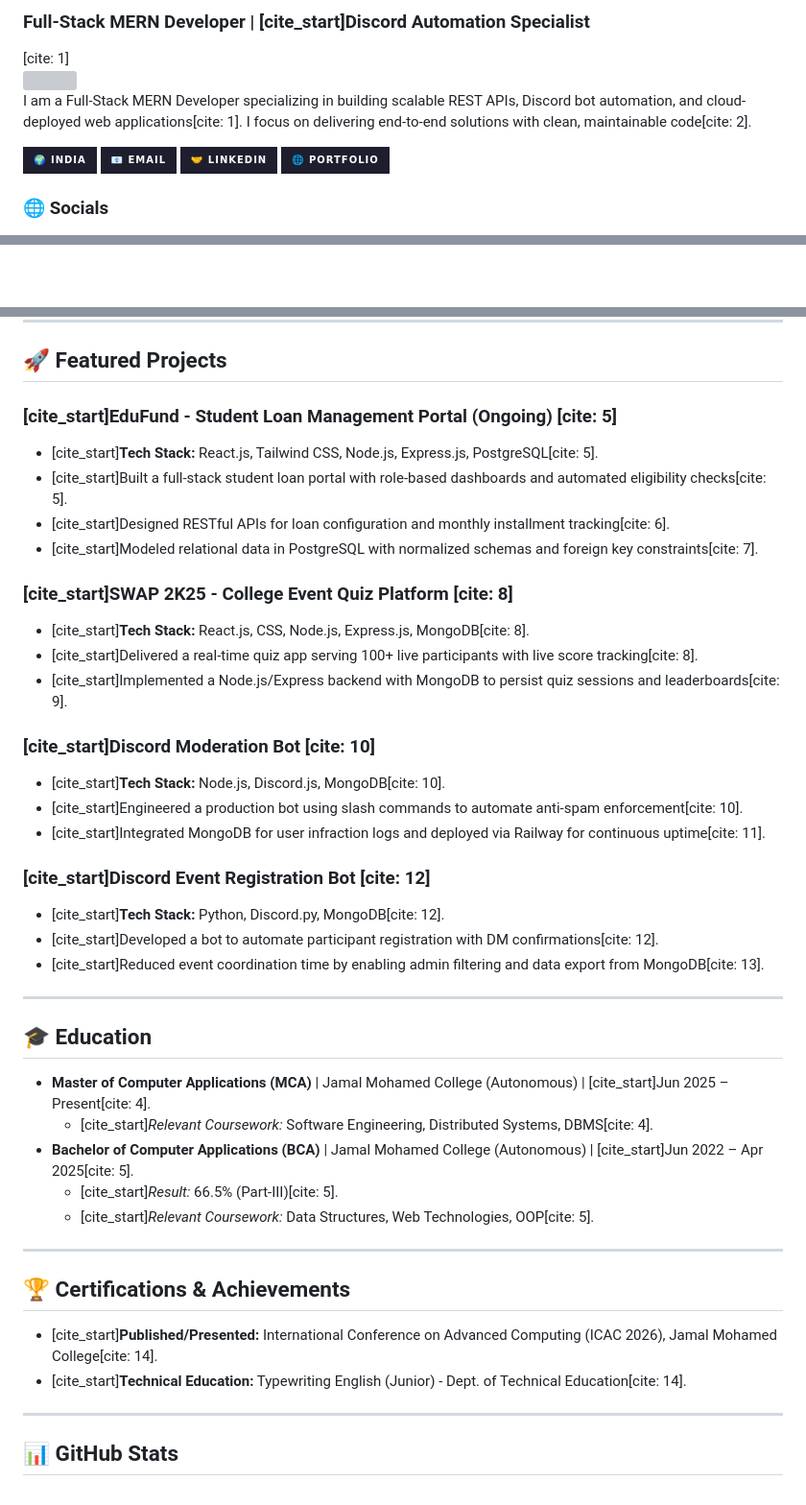
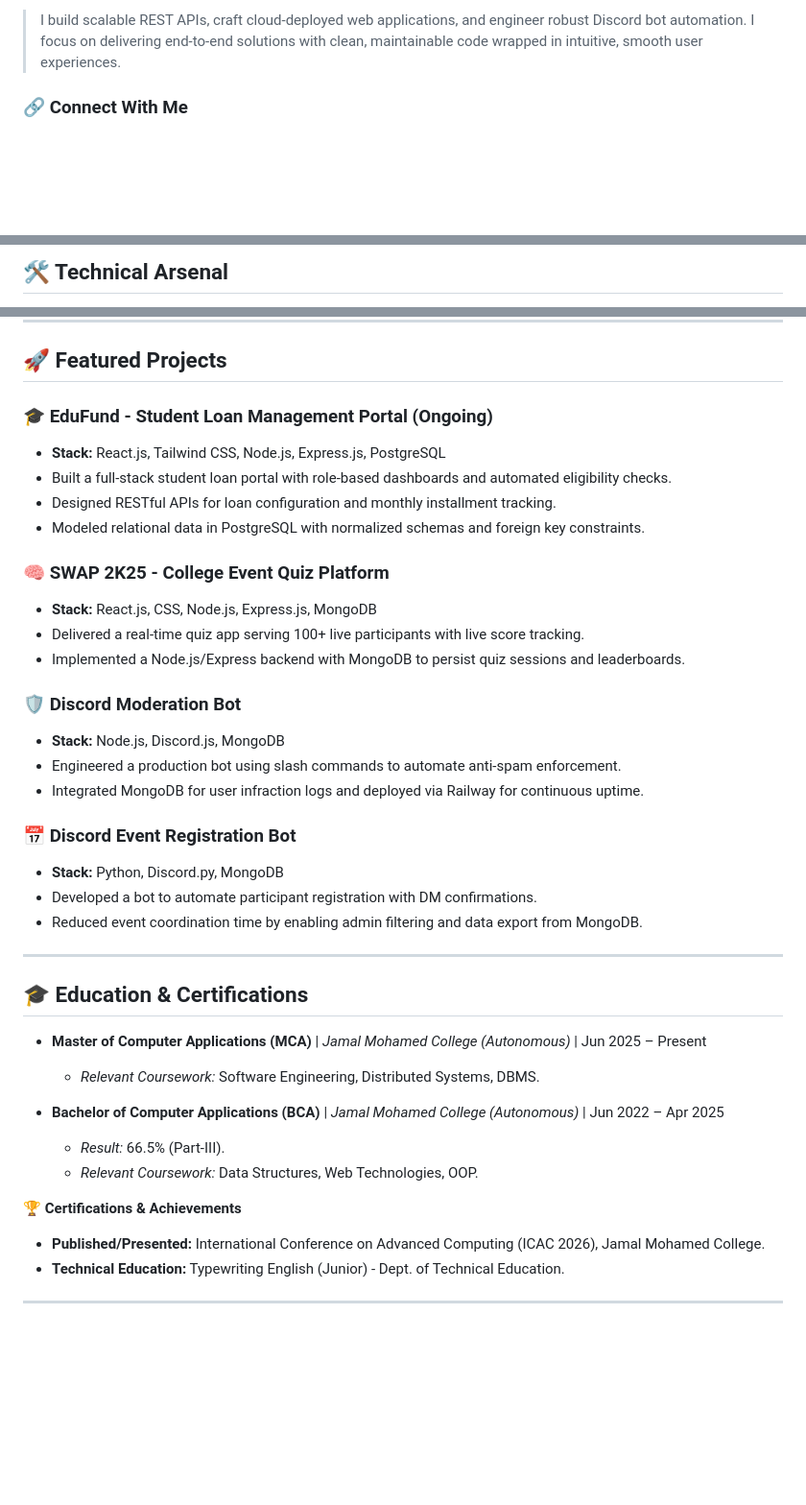
Before and after one commit to Siddiq0075/Siddiq0075, a Markdown page: README.md, 3 parts joined by grey strips. Shown at 96% size. Drawn GitHub-style; badges without logos; blank space fills up the shorter version; grey boxes are pictures that could not be loaded.

Commit message:
Revise README for clarity and branding
Updated the README to enhance personal branding and project descriptions.

```diff
--- a/README.md
+++ b/README.md
@@ -7,20 +4,5 @@
 
-<h3>Full-Stack MERN Developer | [cite_start]Discord Automation Specialist</h3> [cite: 1]
+> I build scalable REST APIs, craft cloud-deployed web applications, and engineer robust Discord bot automation. I focus on delivering end-to-end solutions with clean, maintainable code wrapped in intuitive, smooth user experiences.
 
-<div align="left">
-  <img align="right" width="350" src="https://user-images.githubusercontent.com/74038190/221352989-518609ab-b4d1-459e-929f-a08cd2bd9b3c.gif" />
-
-  <p>
-    I am a Full-Stack MERN Developer specializing in building scalable REST APIs, Discord bot automation, and cloud-deployed web applications[cite: 1]. I focus on delivering end-to-end solutions with clean, maintainable code[cite: 2].
-  </p>
-
-  <p>
-    <img src="https://img.shields.io/badge/🌍_India-1e1e2e?style=for-the-badge" />
-    <a href="mailto:mohamedsiddiq7504@gmail.com"><img src="https://img.shields.io/badge/📧_Email-1e1e2e?style=for-the-badge" /></a>
-    <a href="https://linkedin.com/in/siddiq75"><img src="https://img.shields.io/badge/🤝_LinkedIn-1e1e2e?style=for-the-badge" /></a>
-    <a href="https://siddiq0075.github.io/Siddiq0075-"><img src="https://img.shields.io/badge/🌐_Portfolio-1e1e2e?style=for-the-badge" /></a>
-  </p>
-
-<h3>🌐 Socials</h3>
-
+### 🔗 Connect With Me
 <p align="left">
@@ -37,3 +16,3 @@
 
-<br clear="all" />
+## 🛠️ Technical Arsenal
 
@@ -69,45 +30,42 @@
 
 ## 🚀 Featured Projects
 
-### [cite_start]**EduFund - Student Loan Management Portal** (Ongoing) [cite: 5]
-* [cite_start]**Tech Stack:** React.js, Tailwind CSS, Node.js, Express.js, PostgreSQL[cite: 5].
-* [cite_start]Built a full-stack student loan portal with role-based dashboards and automated eligibility checks[cite: 5].
-* [cite_start]Designed RESTful APIs for loan configuration and monthly installment tracking[cite: 6].
-* [cite_start]Modeled relational data in PostgreSQL with normalized schemas and foreign key constraints[cite: 7].
+### 🎓 EduFund - Student Loan Management Portal (Ongoing)
+* **Stack:** React.js, Tailwind CSS, Node.js, Express.js, PostgreSQL
+* Built a full-stack student loan portal with role-based dashboards and automated eligibility checks.
+* Designed RESTful APIs for loan configuration and monthly installment tracking.
+* Modeled relational data in PostgreSQL with normalized schemas and foreign key constraints.
 
-### [cite_start]**SWAP 2K25 - College Event Quiz Platform** [cite: 8]
-* [cite_start]**Tech Stack:** React.js, CSS, Node.js, Express.js, MongoDB[cite: 8].
-* [cite_start]Delivered a real-time quiz app serving 100+ live participants with live score tracking[cite: 8].
-* [cite_start]Implemented a Node.js/Express backend with MongoDB to persist quiz sessions and leaderboards[cite: 9].
+### 🧠 SWAP 2K25 - College Event Quiz Platform
+* **Stack:** React.js, CSS, Node.js, Express.js, MongoDB
+* Delivered a real-time quiz app serving 100+ live participants with live score tracking.
+* Implemented a Node.js/Express backend with MongoDB to persist quiz sessions and leaderboards.
 
-### [cite_start]**Discord Moderation Bot** [cite: 10]
-* [cite_start]**Tech Stack:** Node.js, Discord.js, MongoDB[cite: 10].
-* [cite_start]Engineered a production bot using slash commands to automate anti-spam enforcement[cite: 10].
-* [cite_start]Integrated MongoDB for user infraction logs and deployed via Railway for continuous uptime[cite: 11].
+### 🛡️ Discord Moderation Bot
+* **Stack:** Node.js, Discord.js, MongoDB
+* Engineered a production bot using slash commands to automate anti-spam enforcement.
+* Integrated MongoDB for user infraction logs and deployed via Railway for continuous uptime.
 
-### [cite_start]**Discord Event Registration Bot** [cite: 12]
-* [cite_start]**Tech Stack:** Python, Discord.py, MongoDB[cite: 12].
-* [cite_start]Developed a bot to automate participant registration with DM confirmations[cite: 12].
-* [cite_start]Reduced event coordination time by enabling admin filtering and data export from MongoDB[cite: 13].
+### 📅 Discord Event Registration Bot
+* **Stack:** Python, Discord.py, MongoDB
+* Developed a bot to automate participant registration with DM confirmations.
+* Reduced event coordination time by enabling admin filtering and data export from MongoDB.
 
 ---
 
-## 🎓 Education
+## 🎓 Education & Certifications
 
-* **Master of Computer Applications (MCA)** | Jamal Mohamed College (Autonomous) | [cite_start]Jun 2025 – Present[cite: 4].
-    * [cite_start]*Relevant Coursework:* Software Engineering, Distributed Systems, DBMS[cite: 4].
-* **Bachelor of Computer Applications (BCA)** | Jamal Mohamed College (Autonomous) | [cite_start]Jun 2022 – Apr 2025[cite: 5].
-    * [cite_start]*Result:* 66.5% (Part-III)[cite: 5].
-    * [cite_start]*Relevant Coursework:* Data Structures, Web Technologies, OOP[cite: 5].
+* **Master of Computer Applications (MCA)** | *Jamal Mohamed College (Autonomous)* | Jun 2025 – Present
+  * *Relevant Coursework:* Software Engineering, Distributed Systems, DBMS.
+
+* **Bachelor of Computer Applications (BCA)** | *Jamal Mohamed College (Autonomous)* | Jun 2022 – Apr 2025
+  * *Result:* 66.5% (Part-III).
+  * *Relevant Coursework:* Data Structures, Web Technologies, OOP.
+
+**🏆 Certifications & Achievements**
+* **Published/Presented:** International Conference on Advanced Computing (ICAC 2026), Jamal Mohamed College.
+* **Technical Education:** Typewriting English (Junior) - Dept. of Technical Education.
 
 ---
 
-## 🏆 Certifications & Achievements
-* [cite_start]**Published/Presented:** International Conference on Advanced Computing (ICAC 2026), Jamal Mohamed College[cite: 14].
-* [cite_start]**Technical Education:** Typewriting English (Junior) - Dept. of Technical Education[cite: 14].
-
----
-
-## 📊 GitHub Stats
-
 <div align="center">
```
Also changed, not shown: other parts of README.md (+18 -52 lines).
